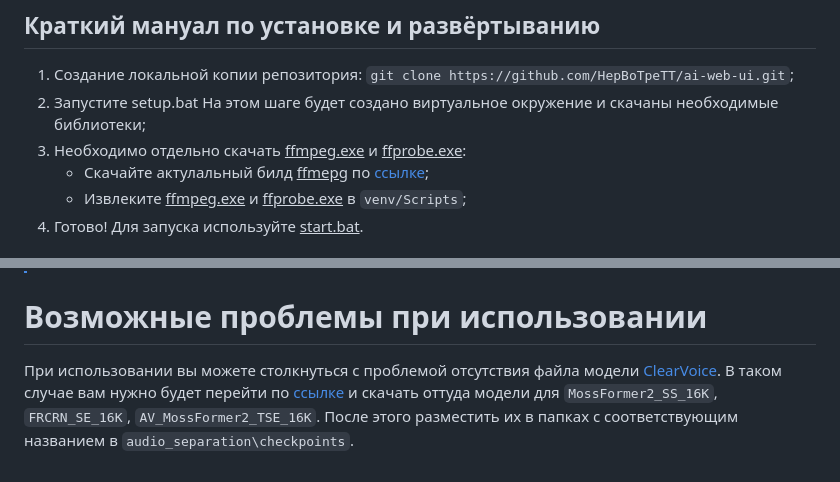
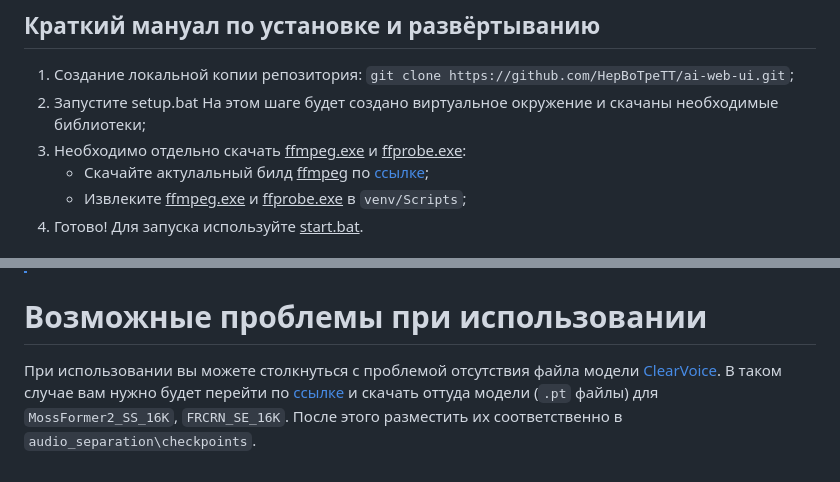
Before and after one commit to HepBoTpeTT/ai-web-ui, a Markdown page: README.md, 2 parts joined by grey strips. Rendered like a GitHub page.

```diff
--- a/README.md
+++ b/README.md
@@ -11,7 +11,7 @@
 2. Запустите setup.bat
    На этом шаге будет создано виртуальное окружение и скачаны необходимые библиотеки;
 3. Необходимо отдельно скачать <ins>ffmpeg.exe</ins> и <ins>ffprobe.exe</ins>:
-    - Скачайте актулальный билд <ins>ffmepg</ins> по <a href="https://www.gyan.dev/ffmpeg/builds/ffmpeg-git-full.7z">ссылке</a>;
+    - Скачайте актулальный билд <ins>ffmpeg</ins> по <a href="https://www.gyan.dev/ffmpeg/builds/ffmpeg-git-full.7z">ссылке</a>;
     - Извлеките <ins>ffmpeg.exe</ins> и <ins>ffprobe.exe</ins> в `venv/Scripts`;
 4. Готово! Для запуска используйте <ins>start.bat</ins>.
 
@@ -38,4 +38,4 @@
 > Вне зависимости от результата оценки, аудиофайл сохраняется по пути `static/audio_processed/[Имя файла без расширения]/operator.wav`.
 
 # Возможные проблемы при использовании
-При использовании вы можете столкнуться с проблемой отсутствия файла модели <a href="https://github.com/modelscope/ClearerVoice-Studio/tree/main/clearvoice">ClearVoice</a>. В таком случае вам нужно будет перейти по <a href="https://huggingface.co/spaces/alibabasglab/ClearVoice/tree/main">ссылке</a> и скачать оттуда модели для `MossFormer2_SS_16K`, `FRCRN_SE_16K`, `AV_MossFormer2_TSE_16K`. После этого разместить их в папках с соответствующим названием в `audio_separation\checkpoints`.
+При использовании вы можете столкнуться с проблемой отсутствия файла модели <a href="https://github.com/modelscope/ClearerVoice-Studio/tree/main/clearvoice">ClearVoice</a>. В таком случае вам нужно будет перейти по <a href="https://huggingface.co/spaces/alibabasglab/ClearVoice/tree/main/checkpoints">ссылке</a> и скачать оттуда модели (`.pt` файлы) для `MossFormer2_SS_16K`, `FRCRN_SE_16K`. После этого разместить их соответственно в `audio_separation\checkpoints`.
```
